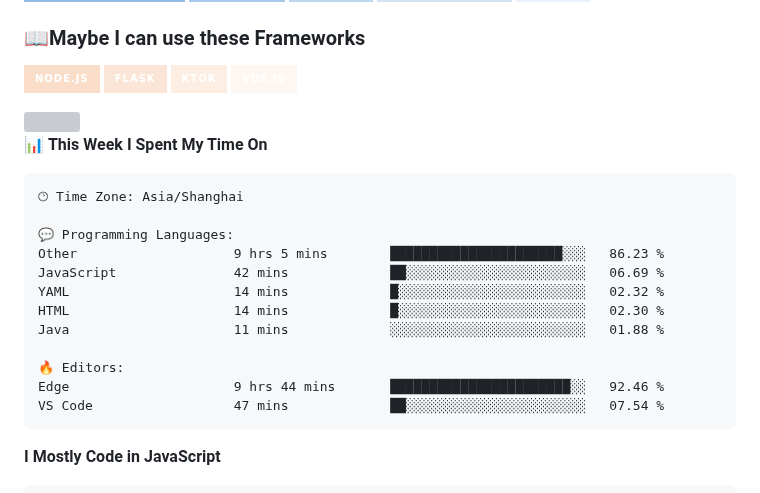
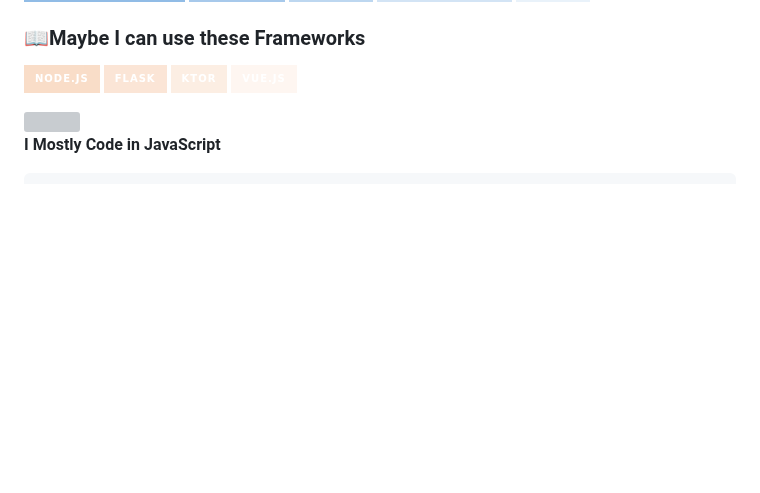
Before and after one commit to CikeyQi/CikeyQi, a Markdown page: README.md, the part around one of its changes. GitHub-like rendering; badges without logos; blank space fills up the shorter version; grey boxes are pictures that could not be loaded.

Commit message:
Updated with Dev Metrics

````diff
--- a/README.md
+++ b/README.md
@@ -31,23 +31,6 @@
 <img width="200%" src="https://cdn.jsdelivr.net/gh/CikeyQi/CikeyQi/hr.gif" />
 
 <!--START_SECTION:waka-->
-📊 **This Week I Spent My Time On**
-
-```text
-🕑︎ Time Zone: Asia/Shanghai
-
-💬 Programming Languages:
-Other                    9 hrs 5 mins        ██████████████████████░░░   86.23 %
-JavaScript               42 mins             ██░░░░░░░░░░░░░░░░░░░░░░░   06.69 %
-YAML                     14 mins             █░░░░░░░░░░░░░░░░░░░░░░░░   02.32 %
-HTML                     14 mins             █░░░░░░░░░░░░░░░░░░░░░░░░   02.30 %
-Java                     11 mins             ░░░░░░░░░░░░░░░░░░░░░░░░░   01.88 %
-
-🔥 Editors:
-Edge                     9 hrs 44 mins       ███████████████████████░░   92.46 %
-VS Code                  47 mins             ██░░░░░░░░░░░░░░░░░░░░░░░   07.54 %
-```
-
 **I Mostly Code in JavaScript**
 
 ```text
````
Also changed, not shown: other parts of README.md (+1 -1 lines).
